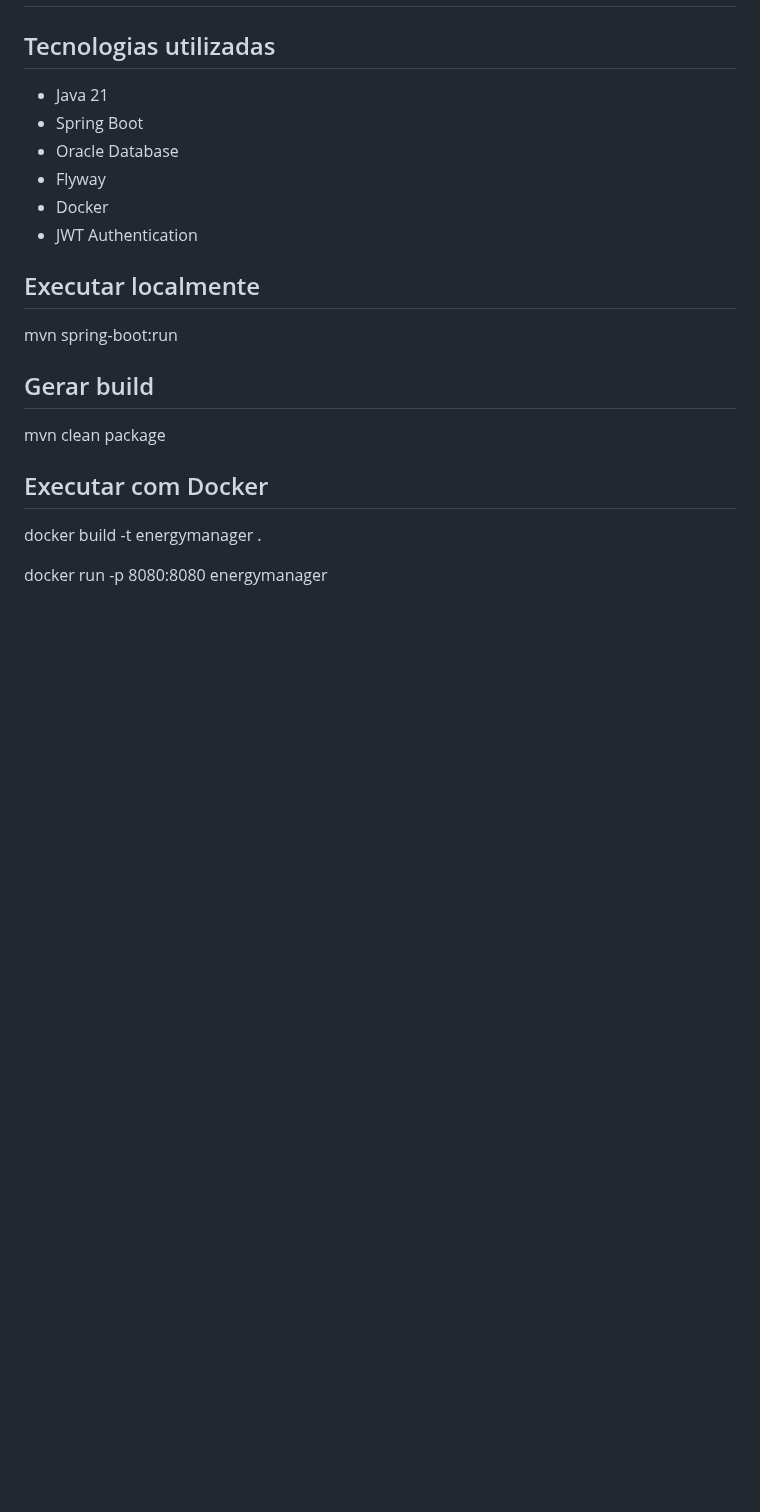
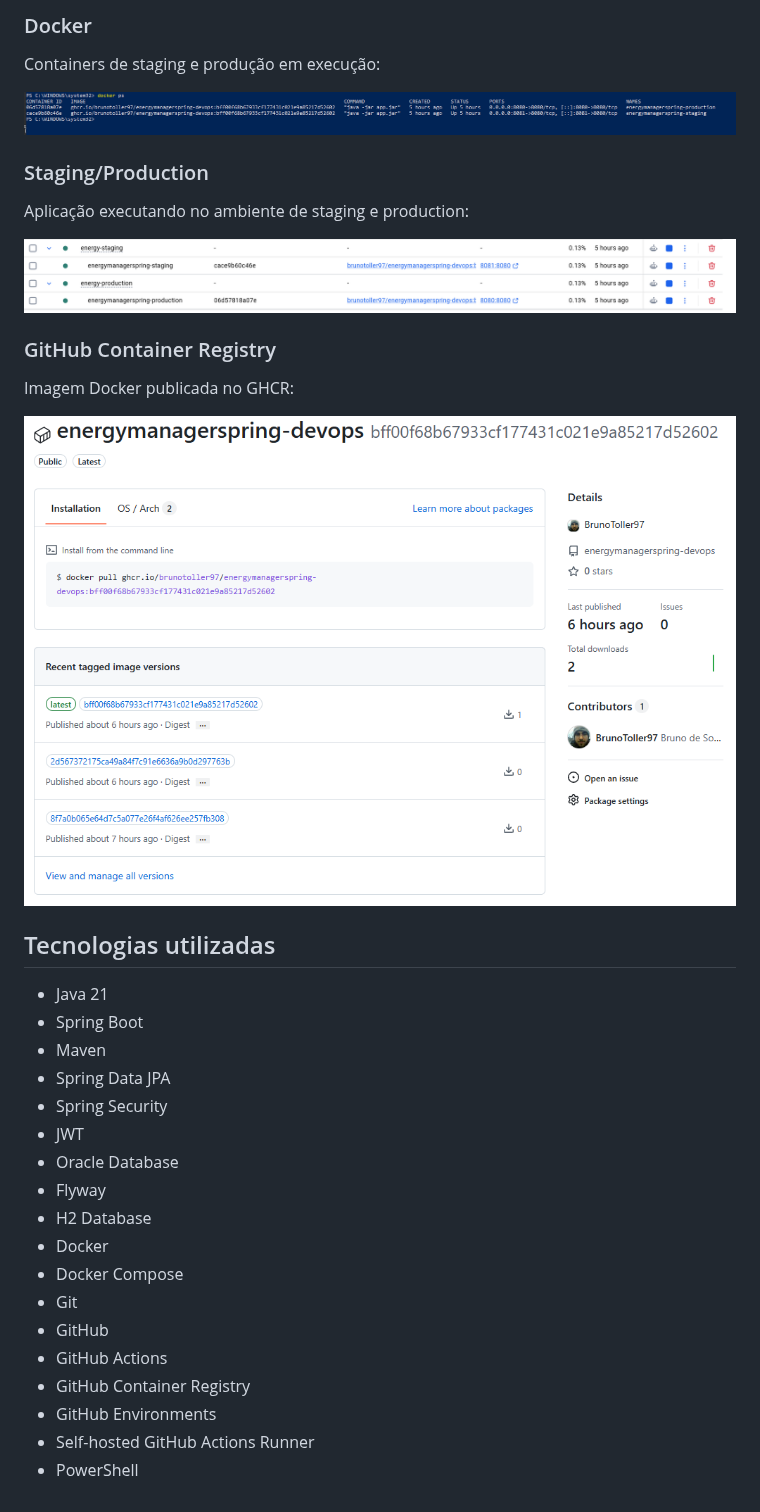
Before and after one commit to BrunoToller97/energymanagerspring-devops, a Markdown page: README.md, the part around one of its changes. Drawn GitHub-style; pictures changed too: docs/images/docker-ps.png (added), docs/images/ghcr.png (added), docs/images/stagingproduction.png (added); blank space fills up the shorter version.

Commit message:
Add README execution evidence

```diff
--- a/README.md
+++ b/README.md
@@ -2,22 +209,37 @@
+### Docker
+
+Containers de staging e produção em execução:
+
+![Containers de staging e production](docs/images/docker-ps.png)
+
+### Staging/Production
+
+Aplicação executando no ambiente de staging e production:
+
+![Aplicação em staging](docs/images/stagingproduction.png)
+
+### GitHub Container Registry
+
+Imagem Docker publicada no GHCR:
+
+![Imagem publicada no GitHub Container Registry](docs/images/ghcr.png)
 
 ## Tecnologias utilizadas
 - Java 21
 - Spring Boot
+- Maven
+- Spring Data JPA
+- Spring Security
+- JWT
 - Oracle Database
 - Flyway
+- H2 Database
 - Docker
-- JWT Authentication
-
-## Executar localmente
-
-mvn spring-boot:run
-
-## Gerar build
-
-mvn clean package
-
-## Executar com Docker
-
-docker build -t energymanager .
-
-docker run -p 8080:8080 energymanager
+- Docker Compose
+- Git
+- GitHub
+- GitHub Actions
+- GitHub Container Registry
+- GitHub Environments
+- Self-hosted GitHub Actions Runner
+- PowerShell
```
Also changed, not shown: other parts of README.md (+208 -1 lines), docs/images/pipeline-sucesso.png (added).
